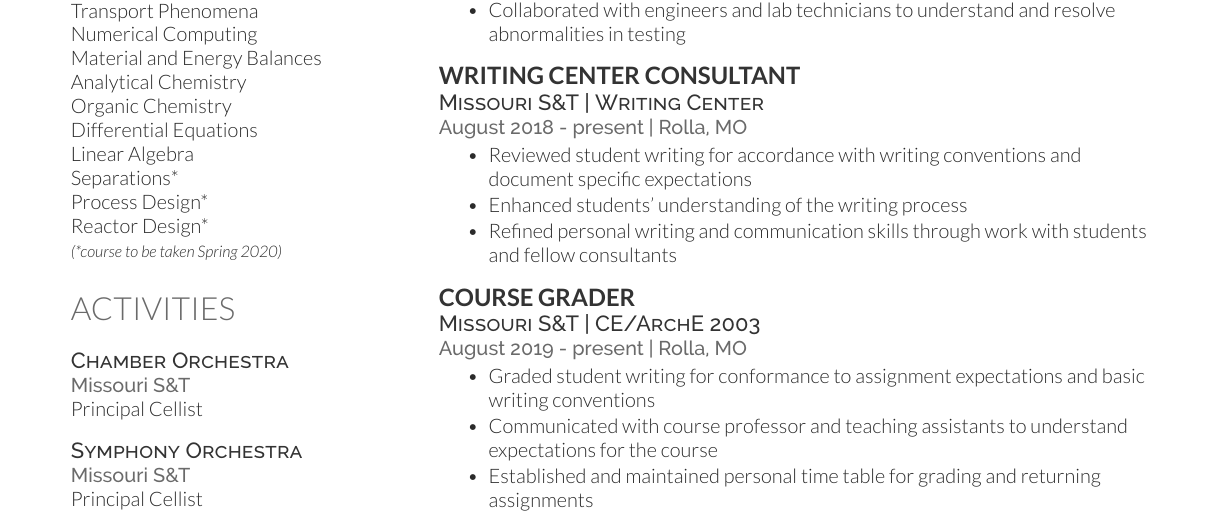
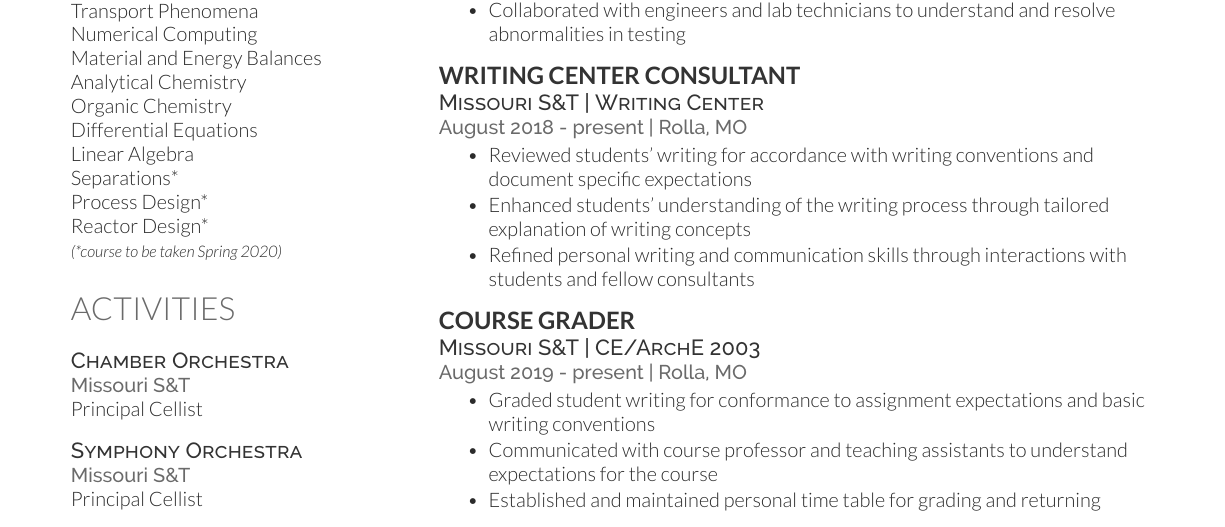
Before and after one commit to cidorst/Resume, a LaTeX CV (Deedy-Resume-master/Deedy-Resume-master/OpenFonts/ChloeDorst_Resume.tex): part of the page, cut so that both start at the same text. Compiled offline with XeLaTeX.

Commit message:
improved writing center section

```diff
--- a/Deedy-Resume-master/Deedy-Resume-master/OpenFonts/ChloeDorst_Resume.tex
+++ b/Deedy-Resume-master/Deedy-Resume-master/OpenFonts/ChloeDorst_Resume.tex
@@ -162,9 +162,9 @@ Audio Visual and Children's Church
 \descript{Missouri S\&T | Writing Center}
 \location{August 2018 - present | Rolla, MO}
 \begin{tightemize}
-	\item Reviewed student writing for accordance with writing conventions and document specific expectations
-	\item Enhanced students' understanding of the writing process
-	\item Refined personal writing and communication skills through work with students and fellow consultants
+	\item Reviewed students' writing for accordance with writing conventions and document specific expectations
+	\item Enhanced students' understanding of the writing process through tailored explanation of writing concepts
+	\item Refined personal writing and communication skills through interactions with students and fellow consultants
 \end{tightemize}
 \sectionsep
 
```
Also changed, not shown: Deedy-Resume-master/Deedy-Resume-master/OpenFonts/ChloeDorst_Resume.pdf.
